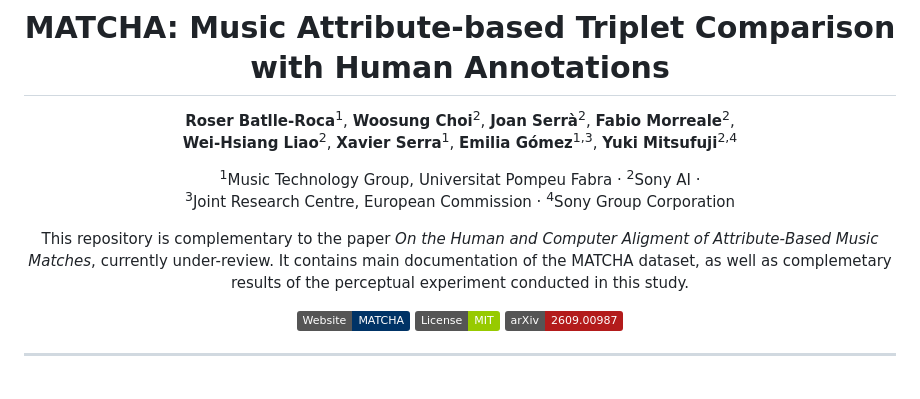
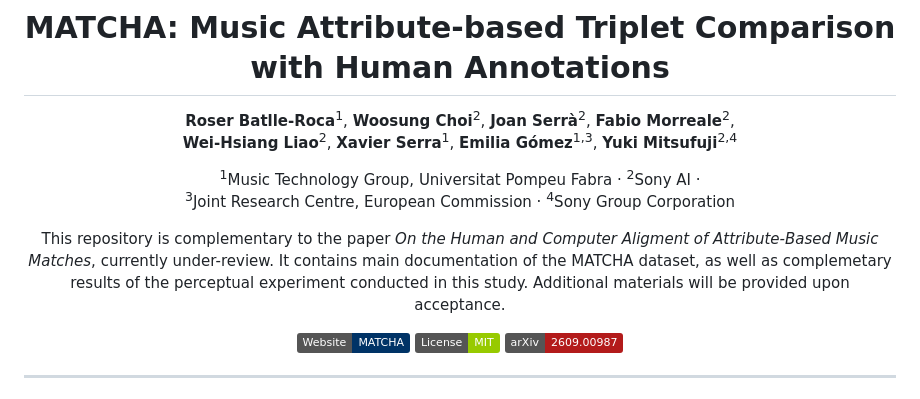
Before and after one commit to roserbatlleroca/matcha, a Markdown page: README.md, the part around the change. GitHub-like rendering; badges without logos.

Commit message:
readme minor clarification

```diff
--- a/README.md
+++ b/README.md
@@ -10,7 +10,7 @@
 <sup>4</sup>Sony Group Corporation
 
 
-This repository is complementary to the paper *On the Human and Computer Aligment of Attribute-Based Music Matches*, currently under-review. It contains main documentation of the MATCHA dataset, as well as complemetary results of the perceptual experiment conducted in this study.
+This repository is complementary to the paper *On the Human and Computer Aligment of Attribute-Based Music Matches*, currently under-review. It contains main documentation of the MATCHA dataset, as well as complemetary results of the perceptual experiment conducted in this study. Additional materials will be provided upon acceptance.
 
 [![Website](https://img.shields.io/badge/Website-MATCHA-003366?style=flat&logo=googlechrome&logoColor=white)](https://roserbatlleroca.github.io/matcha/index.html) [![License: MIT](https://img.shields.io/badge/License-MIT-green.svg)](LICENSE)
 [![arXiv](https://img.shields.io/badge/arXiv-2609.00987-B31B1B.svg)](https://arxiv.org/abs/2609.00987)
```
